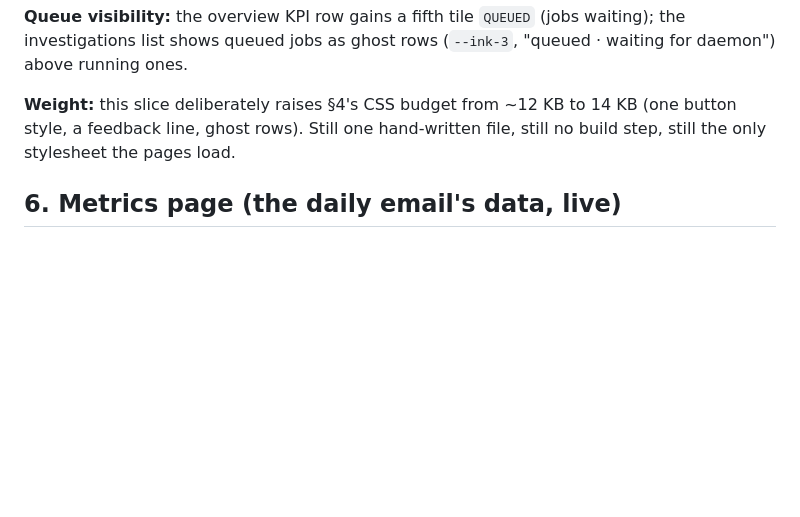
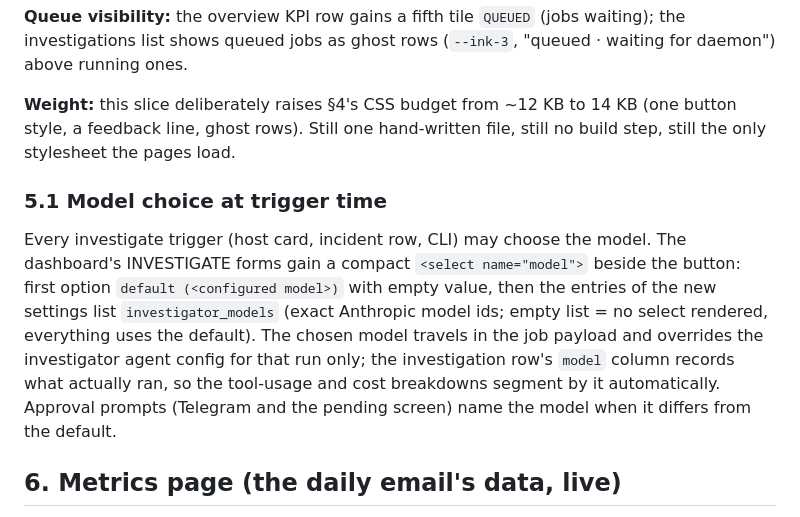
Before and after one commit to maker-lab-9000/HEIM, a Markdown page: docs/design/dashboard-ui.md, the part around the change. Rendered like a GitHub page; blank space fills up the shorter version.

Commit message:
Plan/spec: Task 5 — per-investigation model choice
Co-Authored-By: Claude Fable 5 <noreply@anthropic.com>

```diff
--- a/docs/design/dashboard-ui.md
+++ b/docs/design/dashboard-ui.md
@@ -224,6 +224,18 @@ waiting); the investigations list shows queued jobs as ghost rows (`--ink-3`,
 14 KB (one button style, a feedback line, ghost rows). Still one hand-written
 file, still no build step, still the only stylesheet the pages load.
 
+### 5.1 Model choice at trigger time
+
+Every investigate trigger (host card, incident row, CLI) may choose the model. The
+dashboard's INVESTIGATE forms gain a compact `<select name="model">` beside the button:
+first option `default (<configured model>)` with empty value, then the entries of the new
+settings list `investigator_models` (exact Anthropic model ids; empty list = no select
+rendered, everything uses the default). The chosen model travels in the job payload and
+overrides the investigator agent config for that run only; the investigation row's
+`model` column records what actually ran, so the tool-usage and cost breakdowns segment
+by it automatically. Approval prompts (Telegram and the pending screen) name the model
+when it differs from the default.
+
 ## 6. Metrics page (the daily email's data, live)
 
 `/metrics` shows everything the daily report email shows — per-host metric detail over
```
Also changed, not shown: 1 other file.
